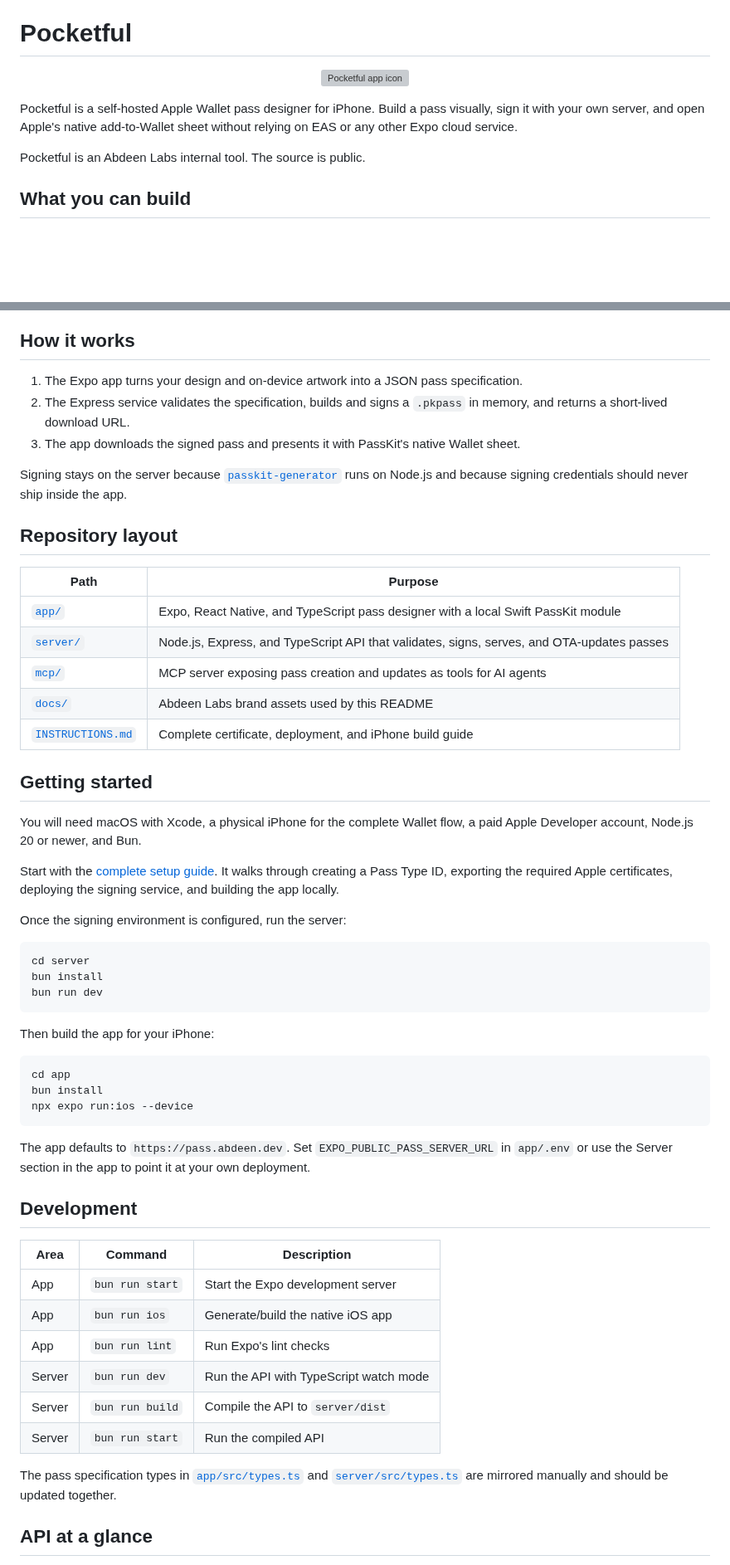
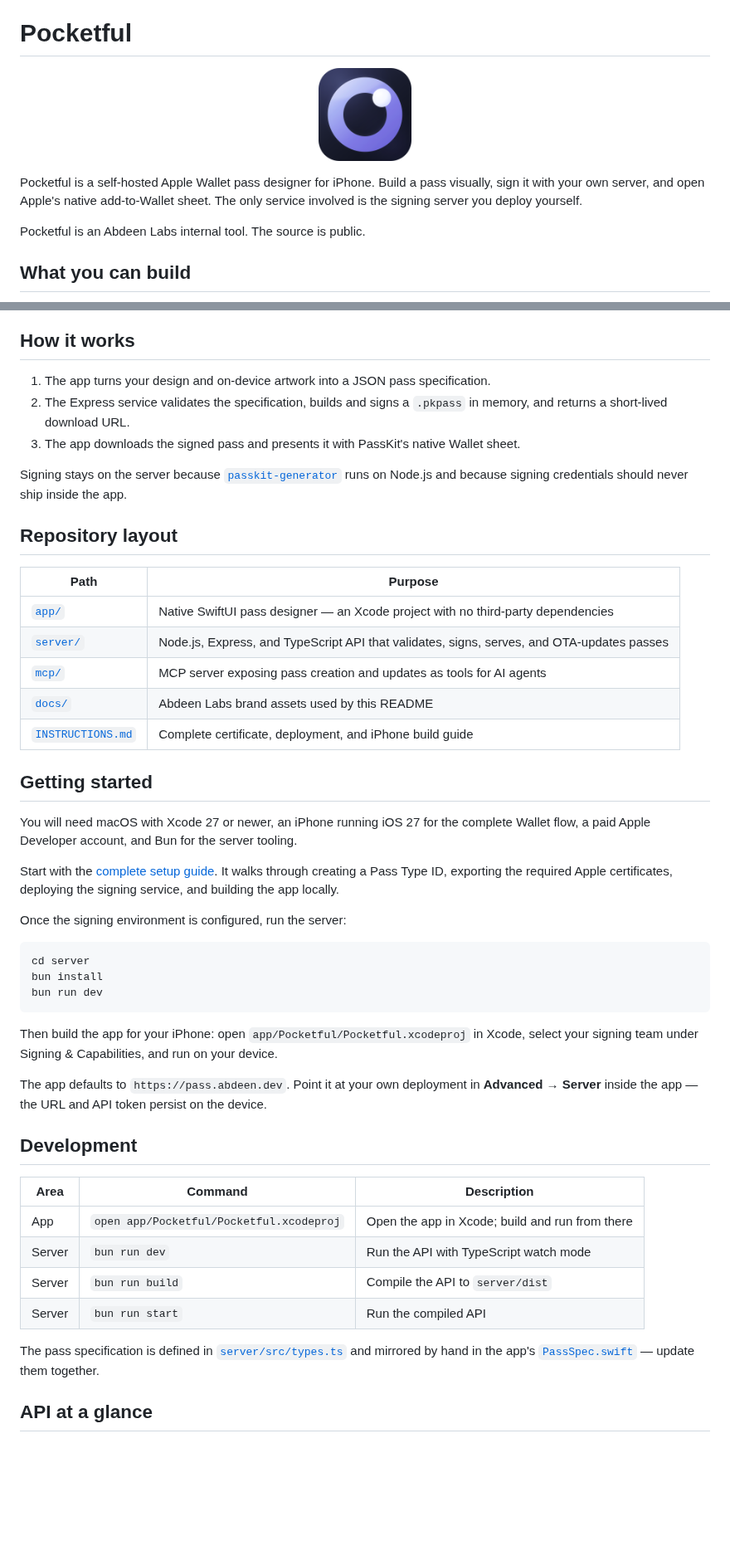
Before and after one commit to abdeen-labs/pocketful, a Markdown page: README.md, 2 parts joined by grey strips. Shown at 83% size. GitHub-like rendering; pictures changed too: docs/assets/pocketful-icon.png (added); blank space fills up the shorter version; grey boxes are pictures that could not be loaded.

````diff
--- a/README.md
+++ b/README.md
@@ -13,10 +13,10 @@
 # Pocketful
 
 <p align="center">
-  <img src="app/assets/images/icon.png" width="112" alt="Pocketful app icon">
+  <img src="docs/assets/pocketful-icon.png" width="112" alt="Pocketful app icon">
 </p>
 
-Pocketful is a self-hosted Apple Wallet pass designer for iPhone. Build a pass visually, sign it with your own server, and open Apple's native add-to-Wallet sheet without relying on EAS or any other Expo cloud service.
+Pocketful is a self-hosted Apple Wallet pass designer for iPhone. Build a pass visually, sign it with your own server, and open Apple's native add-to-Wallet sheet. The only service involved is the signing server you deploy yourself.
 
 Pocketful is an Abdeen Labs internal tool. The source is public.
 
@@ -33,7 +33,7 @@ Pocketful is an Abdeen Labs internal tool. The source is public.
 
 ## How it works
 
-1. The Expo app turns your design and on-device artwork into a JSON pass specification.
+1. The app turns your design and on-device artwork into a JSON pass specification.
 2. The Express service validates the specification, builds and signs a `.pkpass` in memory, and returns a short-lived download URL.
 3. The app downloads the signed pass and presents it with PassKit's native Wallet sheet.
 
@@ -43,7 +43,7 @@ Signing stays on the server because [`passkit-generator`](https://github.com/ale
 
 | Path | Purpose |
 | --- | --- |
-| [`app/`](app/) | Expo, React Native, and TypeScript pass designer with a local Swift PassKit module |
+| [`app/`](app/) | Native SwiftUI pass designer — an Xcode project with no third-party dependencies |
 | [`server/`](server/) | Node.js, Express, and TypeScript API that validates, signs, serves, and OTA-updates passes |
 | [`mcp/`](mcp/) | MCP server exposing pass creation and updates as tools for AI agents |
 | [`docs/`](docs/) | Abdeen Labs brand assets used by this README |
@@ -51,7 +51,7 @@ Signing stays on the server because [`passkit-generator`](https://github.com/ale
 
 ## Getting started
 
-You will need macOS with Xcode, a physical iPhone for the complete Wallet flow, a paid Apple Developer account, Node.js 20 or newer, and Bun.
+You will need macOS with Xcode 27 or newer, an iPhone running iOS 27 for the complete Wallet flow, a paid Apple Developer account, and Bun for the server tooling.
 
 Start with the [complete setup guide](INSTRUCTIONS.md). It walks through creating a Pass Type ID, exporting the required Apple certificates, deploying the signing service, and building the app locally.
 
@@ -63,28 +63,20 @@ bun install
 bun run dev
 ```
 
-Then build the app for your iPhone:
+Then build the app for your iPhone: open `app/Pocketful/Pocketful.xcodeproj` in Xcode, select your signing team under Signing & Capabilities, and run on your device.
 
-```bash
-cd app
-bun install
-npx expo run:ios --device
-```
-
-The app defaults to `https://pass.abdeen.dev`. Set `EXPO_PUBLIC_PASS_SERVER_URL` in `app/.env` or use the Server section in the app to point it at your own deployment.
+The app defaults to `https://pass.abdeen.dev`. Point it at your own deployment in **Advanced → Server** inside the app — the URL and API token persist on the device.
 
 ## Development
 
 | Area | Command | Description |
 | --- | --- | --- |
-| App | `bun run start` | Start the Expo development server |
-| App | `bun run ios` | Generate/build the native iOS app |
-| App | `bun run lint` | Run Expo's lint checks |
+| App | `open app/Pocketful/Pocketful.xcodeproj` | Open the app in Xcode; build and run from there |
 | Server | `bun run dev` | Run the API with TypeScript watch mode |
 | Server | `bun run build` | Compile the API to `server/dist` |
 | Server | `bun run start` | Run the compiled API |
 
-The pass specification types in [`app/src/types.ts`](app/src/types.ts) and [`server/src/types.ts`](server/src/types.ts) are mirrored manually and should be updated together.
+The pass specification is defined in [`server/src/types.ts`](server/src/types.ts) and mirrored by hand in the app's [`PassSpec.swift`](app/Pocketful/Pocketful/Models/PassSpec.swift) — update them together.
 
 ## API at a glance
 
````
Also changed, not shown: INSTRUCTIONS.md (+27 -39 lines).
